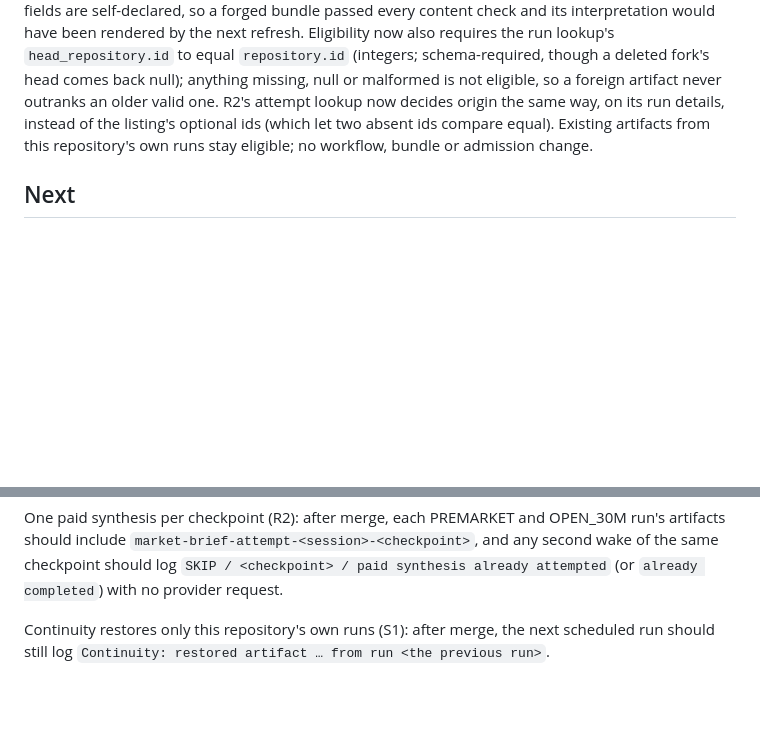
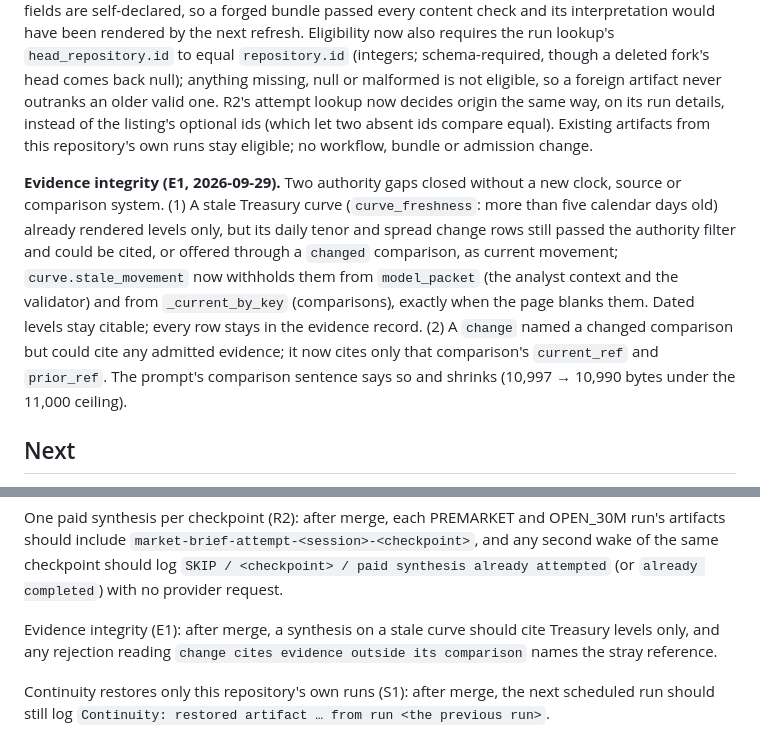
Before and after one commit to dwats250/market-brief, a Markdown page: PROJECT_STATE.md, 2 parts joined by grey strips. GitHub-like rendering; blank space fills up the shorter version.

Commit message:
docs: record E1 evidence-integrity rules
Co-Authored-By: Claude Opus 5.5 <noreply@anthropic.com>
Claude-Session: https://claude.ai/code/session_013yeHNUW1kLuJGu65fBpQTA

```diff
--- a/PROJECT_STATE.md
+++ b/PROJECT_STATE.md
@@ -112,6 +112,15 @@ never outranks an older valid one. R2's attempt lookup now decides origin the sa
 instead of the listing's optional ids (which let two absent ids compare equal).
 Existing artifacts from this repository's own runs stay eligible; no workflow, bundle or admission change.
 
+**Evidence integrity (E1, 2026-09-29).** Two authority gaps closed without a new clock, source or comparison
+system. (1) A stale Treasury curve (`curve_freshness`: more than five calendar days old) already rendered levels
+only, but its daily tenor and spread change rows still passed the authority filter and could be cited, or offered
+through a `changed` comparison, as current movement; `curve.stale_movement` now withholds them from `model_packet`
+(the analyst context and the validator) and from `_current_by_key` (comparisons), exactly when the page blanks them.
+Dated levels stay citable; every row stays in the evidence record. (2) A `change` named a changed comparison but
+could cite any admitted evidence; it now cites only that comparison's `current_ref` and `prior_ref`. The prompt's
+comparison sentence says so and shrinks (10,997 → 10,990 bytes under the 11,000 ceiling).
+
 ## Next
 
 Editorial compression: after merge, verify Slice A against the Monday 2026-09-28 PREMARKET and OPEN_30M run
@@ -129,6 +138,9 @@ is in publication (a push rejected by a merge, a Pages failure) should be follow
 One paid synthesis per checkpoint (R2): after merge, each PREMARKET and OPEN_30M run's artifacts should include
 `market-brief-attempt-<session>-<checkpoint>`, and any second wake of the same checkpoint should log
 `SKIP / <checkpoint> / paid synthesis already attempted` (or `already completed`) with no provider request.
+
+Evidence integrity (E1): after merge, a synthesis on a stale curve should cite Treasury levels only, and any
+rejection reading `change cites evidence outside its comparison` names the stray reference.
 
 Continuity restores only this repository's own runs (S1): after merge, the next scheduled run should still log
 `Continuity: restored artifact … from run <the previous run>`.
```
Also changed, not shown: DECISIONS.md (+2 -1 lines), docs/BRIEF_SCHEMA.md (+2 -1 lines).
